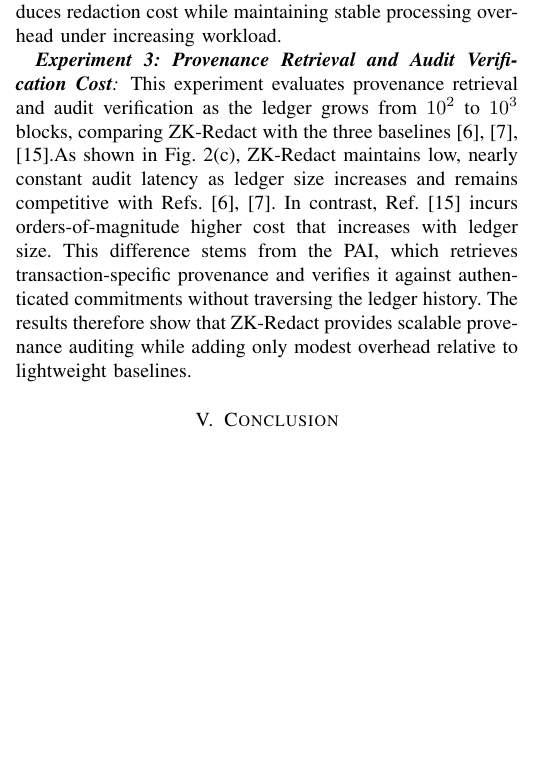
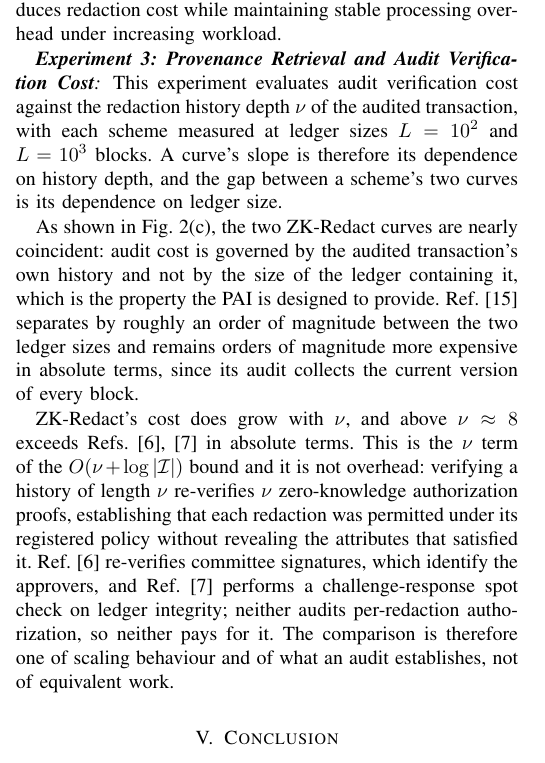
Before and after one commit to Jaoguya/ZKRedact, a LaTeX paper (Reference/ZK-Redact Scheme/ZK-Redact_notation_fixed.tex): part of one column of page 6 of 7, cut so that both start at the same text, the shorter picture padded with empty space. Compiled offline with pdfLaTeX.

Commit message:
Drop the transport qualifier where no transport was used, and correct Exp 3
LABELS carried "(in-process)" on ref10_emt for every figure, but only
Exp 1 measures Ref[10] over a transport: vote_transport carries COMMITTEE
VOTES, which happen during authorization. ref10's Audit calls
scanForRedactions and verifyEMT, and Redact never touches it either. So
on the Exp 2 and Exp 3 curves the qualifier named a choice that had no
bearing on the number under it.

The Exp 3 paragraph also named the wrong axis — it described the ledger
growing from 1e2 to 1e3 blocks, while the figure plots history depth and
carries ledger size as the solid/dashed pairing — and called the result
"competitive with" Refs [6] and [7] when at nu=16 ZK-Redact is 28 ms
against VRBC's 2.7 ms.

Rewritten to claim what the data shows: the two ZK-Redact curves are
coincident, which is the ledger-independence the PAI exists to provide;
cost grows in nu because verifying a history of length nu re-verifies nu
zero-knowledge authorization proofs. Ref[6] re-verifies committee
signatures and Ref[7] spot-checks ledger integrity — neither audits
per-redaction authorization, so neither pays for it.

Co-Authored-By: Claude Opus 5 <noreply@anthropic.com>

```diff
--- a/Reference/ZK-Redact Scheme/ZK-Redact_notation_fixed.tex
+++ b/Reference/ZK-Redact Scheme/ZK-Redact_notation_fixed.tex
@@ -997,17 +997,31 @@ processing overhead under increasing workload.
 \subsubsection*{\textbf{Experiment 3: Provenance Retrieval and Audit Verification Cost}}
 \label{exp:provenance-audit}
 
-This experiment evaluates provenance retrieval and audit verification as
-the ledger grows from $10^2$ to $10^3$ blocks, comparing ZK-Redact with
-the three baselines~\cite{ref10,ref13,ref22}.As shown in Fig.~\ref{fig:combined_3_panel}(c), ZK-Redact maintains low,
-nearly constant audit latency as ledger size increases and remains
-competitive with Refs.~\cite{ref10,ref13}. In contrast,
-Ref.~\cite{ref22} incurs orders-of-magnitude higher cost that increases
-with ledger size. This difference stems from the PAI, which retrieves
-transaction-specific provenance and verifies it against authenticated
-commitments without traversing the ledger history. The results therefore
-show that ZK-Redact provides scalable provenance auditing while adding
-only modest overhead relative to lightweight baselines.
+This experiment evaluates audit verification cost against the redaction
+history depth $\nu$ of the audited transaction, with each scheme measured
+at ledger sizes $L=10^2$ and $L=10^3$ blocks. A curve's slope is therefore
+its dependence on history depth, and the gap between a scheme's two curves
+is its dependence on ledger size.
+
+As shown in Fig.~\ref{fig:combined_3_panel}(c), the two ZK-Redact curves
+are nearly coincident: audit cost is governed by the audited transaction's
+own history and not by the size of the ledger containing it, which is the
+property the PAI is designed to provide. Ref.~\cite{ref22} separates by
+roughly an order of magnitude between the two ledger sizes and remains
+orders of magnitude more expensive in absolute terms, since its audit
+collects the current version of every block.
+
+ZK-Redact's cost does grow with $\nu$, and above $\nu\approx8$ exceeds
+Refs.~\cite{ref10,ref13} in absolute terms. This is the $\nu$ term of the
+$O(\nu+\log|\mathcal{I}|)$ bound and it is not overhead: verifying a
+history of length $\nu$ re-verifies $\nu$ zero-knowledge authorization
+proofs, establishing that each redaction was permitted under its
+registered policy without revealing the attributes that satisfied it.
+Ref.~\cite{ref10} re-verifies committee signatures, which identify the
+approvers, and Ref.~\cite{ref13} performs a challenge-response spot check
+on ledger integrity; neither audits per-redaction authorization, so
+neither pays for it. The comparison is therefore one of scaling behaviour
+and of what an audit establishes, not of equivalent work.
 
 \section{Conclusion}
 
```
Also changed, not shown: 1 other file.
